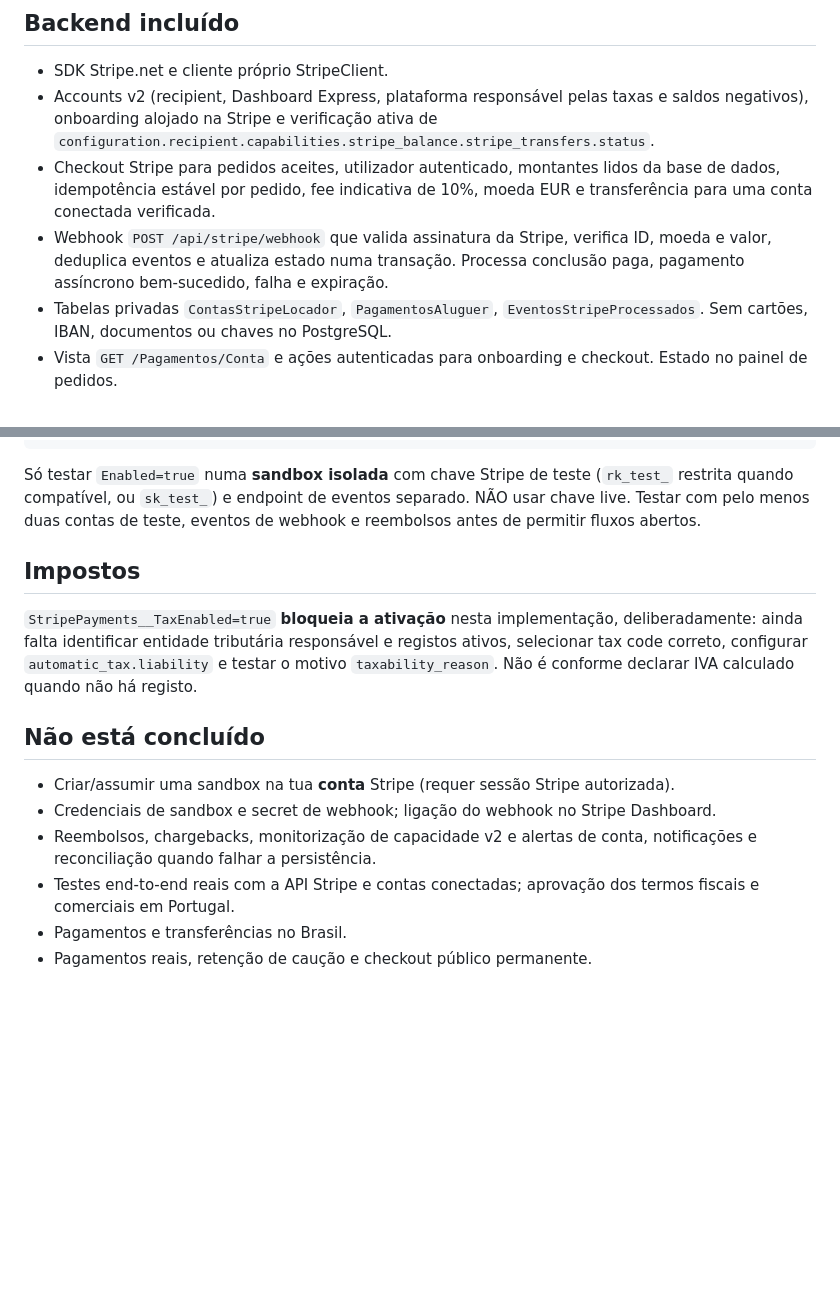
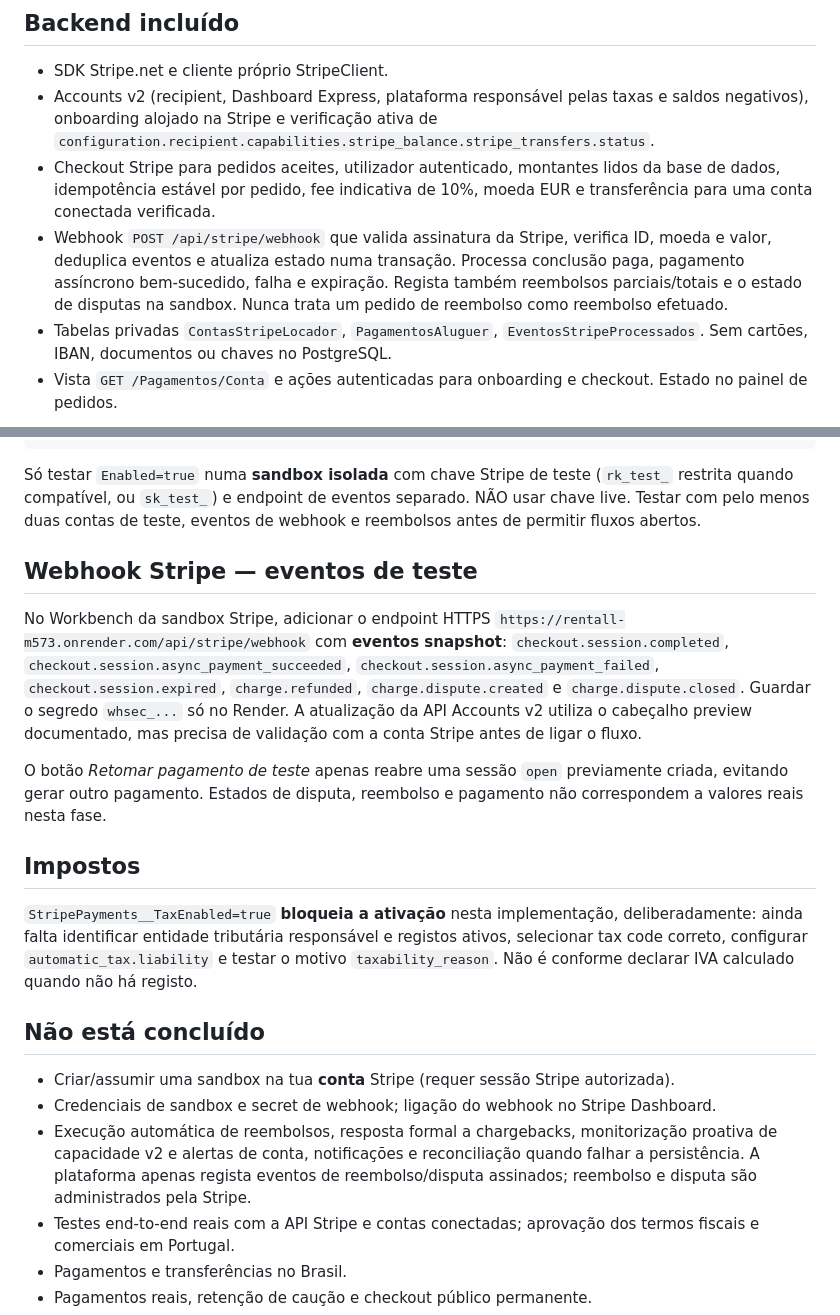
Before and after one commit to breno970/RentAll, a Markdown page: docs/STRIPE_TEST_INTEGRATION_PLAN.md, 2 parts joined by grey strips. Drawn GitHub-style; blank space fills up the shorter version.

Commit message:
Document signed refund and dispute events, sandbox setup and remaining manual financial steps

````diff
--- a/docs/STRIPE_TEST_INTEGRATION_PLAN.md
+++ b/docs/STRIPE_TEST_INTEGRATION_PLAN.md
@@ -6,7 +6,7 @@
 - SDK Stripe.net e cliente próprio StripeClient.
 - Accounts v2 (recipient, Dashboard Express, plataforma responsável pelas taxas e saldos negativos), onboarding alojado na Stripe e verificação ativa de `configuration.recipient.capabilities.stripe_balance.stripe_transfers.status`.
 - Checkout Stripe para pedidos aceites, utilizador autenticado, montantes lidos da base de dados, idempotência estável por pedido, fee indicativa de 10%, moeda EUR e transferência para uma conta conectada verificada.
-- Webhook `POST /api/stripe/webhook` que valida assinatura da Stripe, verifica ID, moeda e valor, deduplica eventos e atualiza estado numa transação. Processa conclusão paga, pagamento assíncrono bem-sucedido, falha e expiração.
+- Webhook `POST /api/stripe/webhook` que valida assinatura da Stripe, verifica ID, moeda e valor, deduplica eventos e atualiza estado numa transação. Processa conclusão paga, pagamento assíncrono bem-sucedido, falha e expiração. Regista também reembolsos parciais/totais e o estado de disputas na sandbox. Nunca trata um pedido de reembolso como reembolso efetuado.
 - Tabelas privadas `ContasStripeLocador`, `PagamentosAluguer`, `EventosStripeProcessados`. Sem cartões, IBAN, documentos ou chaves no PostgreSQL.
 - Vista `GET /Pagamentos/Conta` e ações autenticadas para onboarding e checkout. Estado no painel de pedidos.
 
@@ -22,13 +22,18 @@ StripePayments__TaxEnabled=false
 ```
 Só testar `Enabled=true` numa **sandbox isolada** com chave Stripe de teste (`rk_test_` restrita quando compatível, ou `sk_test_`) e endpoint de eventos separado. NÃO usar chave live. Testar com pelo menos duas contas de teste, eventos de webhook e reembolsos antes de permitir fluxos abertos.
 
+## Webhook Stripe — eventos de teste
+No Workbench da sandbox Stripe, adicionar o endpoint HTTPS `https://rentall-m573.onrender.com/api/stripe/webhook` com **eventos snapshot**: `checkout.session.completed`, `checkout.session.async_payment_succeeded`, `checkout.session.async_payment_failed`, `checkout.session.expired`, `charge.refunded`, `charge.dispute.created` e `charge.dispute.closed`. Guardar o segredo `whsec_...` só no Render. A atualização da API Accounts v2 utiliza o cabeçalho preview documentado, mas precisa de validação com a conta Stripe antes de ligar o fluxo.
+
+O botão *Retomar pagamento de teste* apenas reabre uma sessão `open` previamente criada, evitando gerar outro pagamento. Estados de disputa, reembolso e pagamento não correspondem a valores reais nesta fase.
+
 ## Impostos
 `StripePayments__TaxEnabled=true` **bloqueia a ativação** nesta implementação, deliberadamente: ainda falta identificar entidade tributária responsável e registos ativos, selecionar tax code correto, configurar `automatic_tax.liability` e testar o motivo `taxability_reason`. Não é conforme declarar IVA calculado quando não há registo.
 
 ## Não está concluído
 - Criar/assumir uma sandbox na tua **conta** Stripe (requer sessão Stripe autorizada).
 - Credenciais de sandbox e secret de webhook; ligação do webhook no Stripe Dashboard.
-- Reembolsos, chargebacks, monitorização de capacidade v2 e alertas de conta, notificações e reconciliação quando falhar a persistência.
+- Execução automática de reembolsos, resposta formal a chargebacks, monitorização proativa de capacidade v2 e alertas de conta, notificações e reconciliação quando falhar a persistência. A plataforma apenas regista eventos de reembolso/disputa assinados; reembolso e disputa são administrados pela Stripe.
 - Testes end-to-end reais com a API Stripe e contas conectadas; aprovação dos termos fiscais e comerciais em Portugal.
 - Pagamentos e transferências no Brasil.
 - Pagamentos reais, retenção de caução e checkout público permanente.
````
